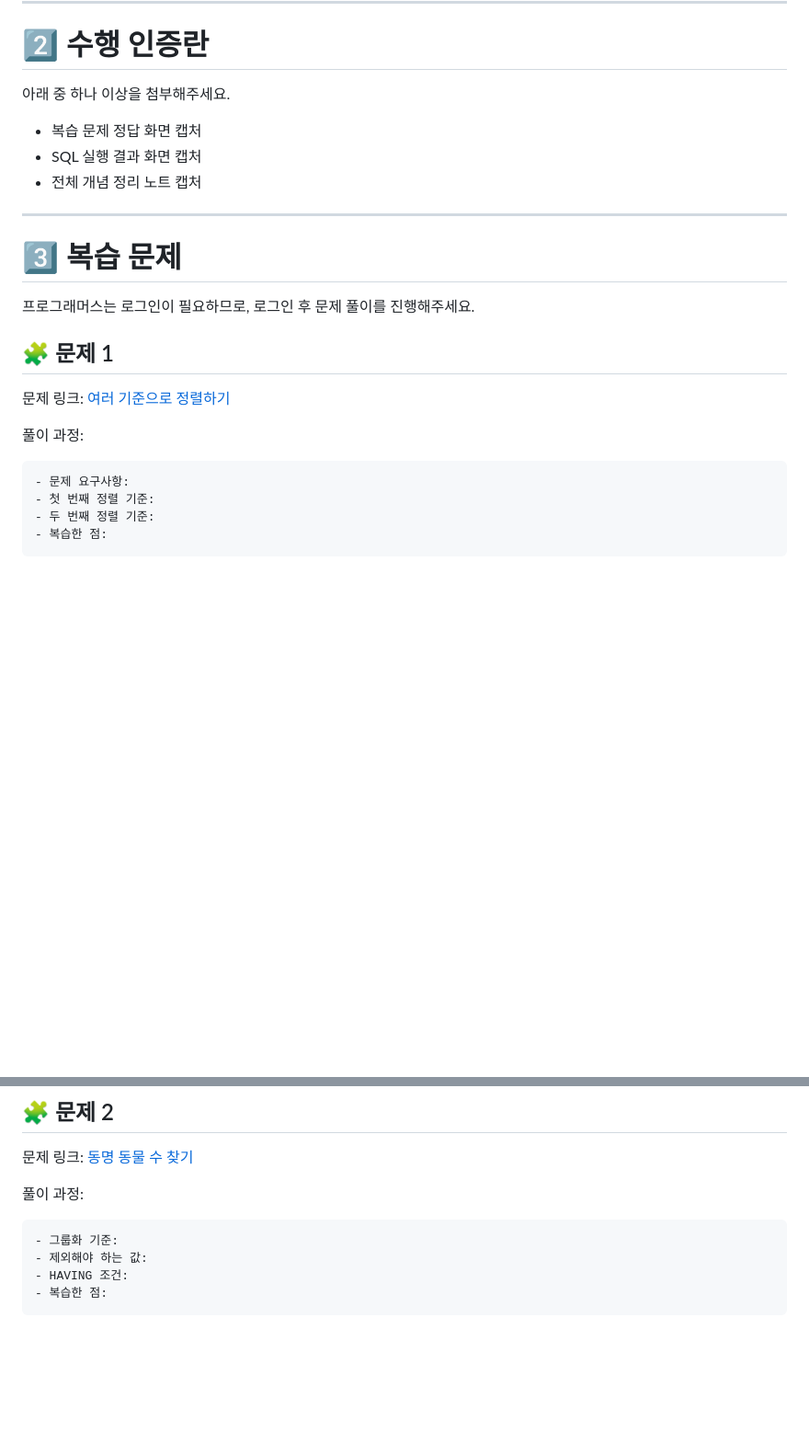
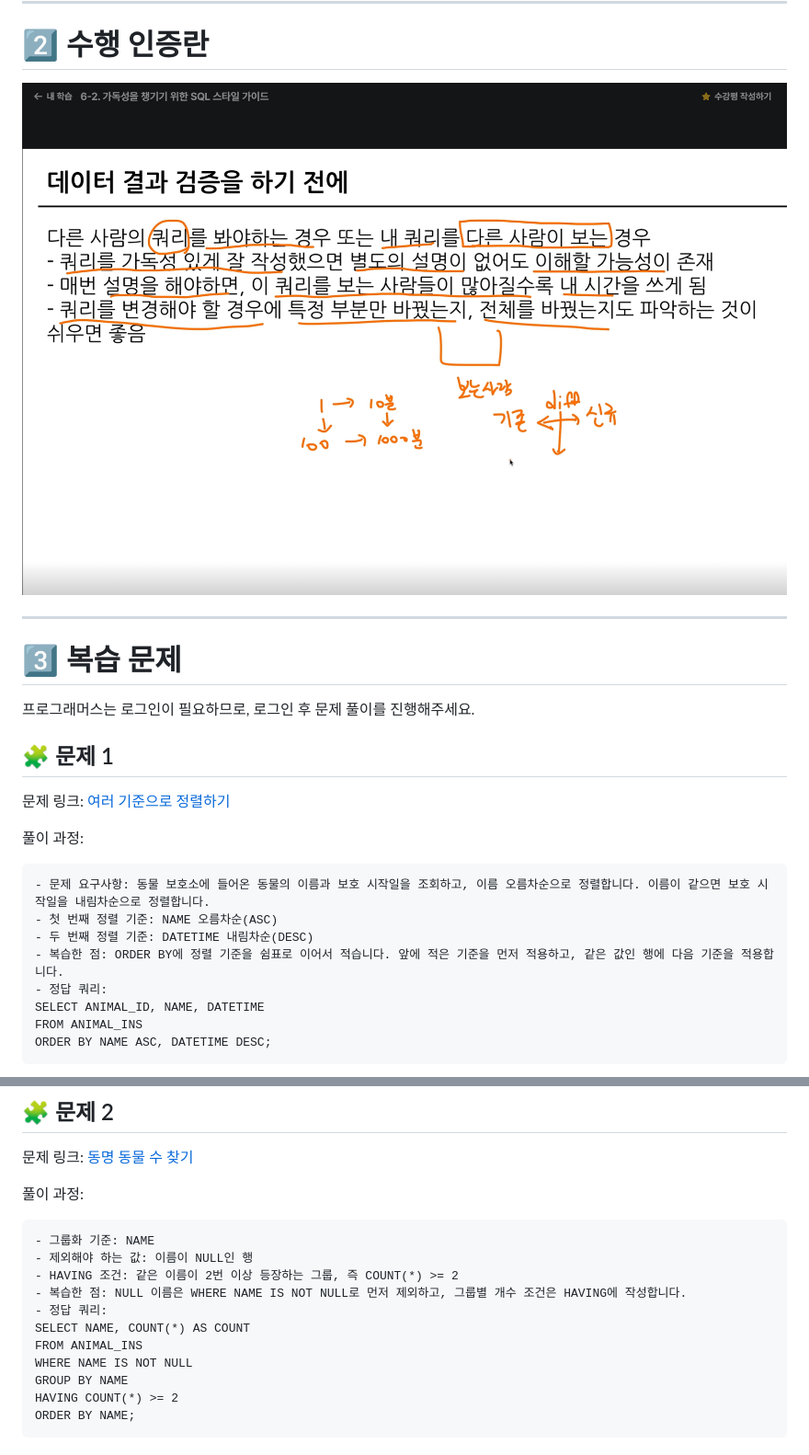
Before and after one commit to shxxsh131/SQL, a Markdown page: Week7.md, 2 parts joined by grey strips. Shown at 92% size. GitHub-like rendering; pictures changed too: image-9.png (added); blank space fills up the shorter version.

````diff
--- a/Week7.md
+++ b/Week7.md
@@ -97,12 +127,7 @@
 ---
 
 # 2️⃣ 수행 인증란
-
-아래 중 하나 이상을 첨부해주세요.
-
-- 복습 문제 정답 화면 캡처
-- SQL 실행 결과 화면 캡처
-- 전체 개념 정리 노트 캡처
+![alt text](image-9.png)
 
 ---
 
@@ -117,9 +142,13 @@
 풀이 과정:
 
 ```
-- 문제 요구사항:
-- 첫 번째 정렬 기준:
-- 두 번째 정렬 기준:
-- 복습한 점:
+- 문제 요구사항: 동물 보호소에 들어온 동물의 이름과 보호 시작일을 조회하고, 이름 오름차순으로 정렬합니다. 이름이 같으면 보호 시작일을 내림차순으로 정렬합니다.
+- 첫 번째 정렬 기준: NAME 오름차순(ASC)
+- 두 번째 정렬 기준: DATETIME 내림차순(DESC)
+- 복습한 점: ORDER BY에 정렬 기준을 쉼표로 이어서 적습니다. 앞에 적은 기준을 먼저 적용하고, 같은 값인 행에 다음 기준을 적용합니다.
+- 정답 쿼리:
+SELECT ANIMAL_ID, NAME, DATETIME
+FROM ANIMAL_INS
+ORDER BY NAME ASC, DATETIME DESC;
 ```
 
@@ -132,9 +160,16 @@
 풀이 과정:
 
 ```
-- 그룹화 기준:
-- 제외해야 하는 값:
-- HAVING 조건:
-- 복습한 점:
+- 그룹화 기준: NAME
+- 제외해야 하는 값: 이름이 NULL인 행
+- HAVING 조건: 같은 이름이 2번 이상 등장하는 그룹, 즉 COUNT(*) >= 2
+- 복습한 점: NULL 이름은 WHERE NAME IS NOT NULL로 먼저 제외하고, 그룹별 개수 조건은 HAVING에 작성합니다.
+- 정답 쿼리:
+SELECT NAME, COUNT(*) AS COUNT
+FROM ANIMAL_INS
+WHERE NAME IS NOT NULL
+GROUP BY NAME
+HAVING COUNT(*) >= 2
+ORDER BY NAME;
 ```
 
````
Also changed, not shown: other parts of Week7.md (+44 -16 lines), image-6.png (added), image-7.png (added), image-8.png (added).
